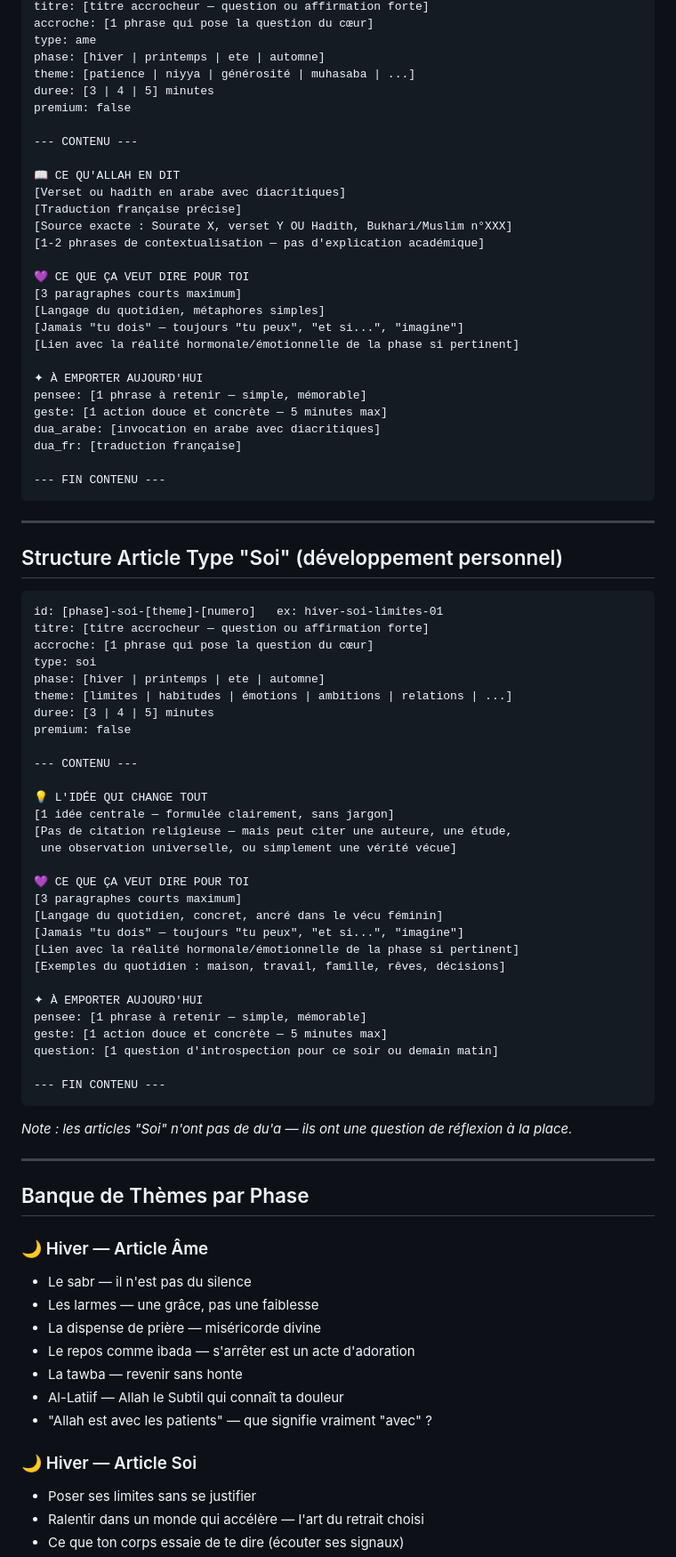
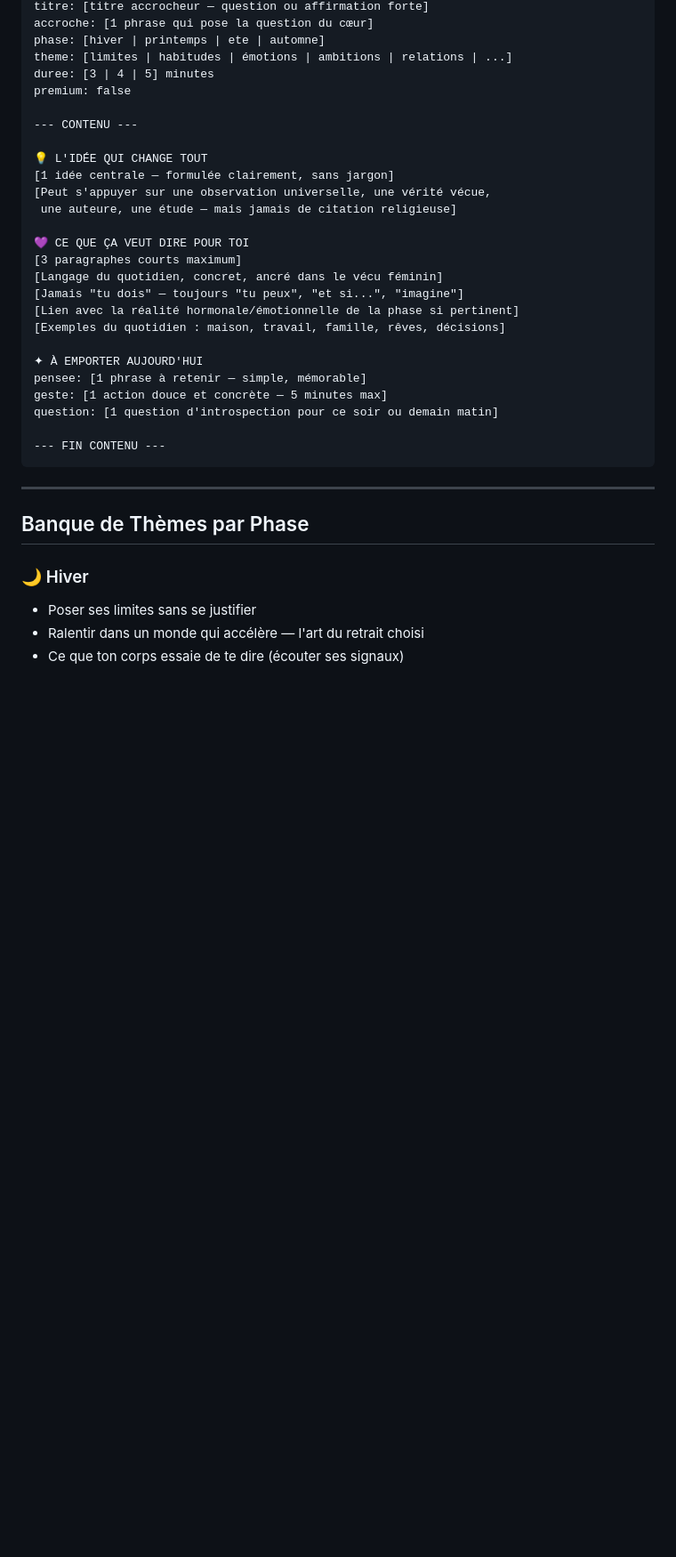
Before and after one commit to himeurlila13-alt/sakinaap, a Markdown page: .claude/agents/bibliotheque-lectures.md, the part around one of its changes. Shown at 89% size. GitHub-like rendering; blank space fills up the shorter version.

````diff
--- a/.claude/agents/bibliotheque-lectures.md
+++ b/.claude/agents/bibliotheque-lectures.md
@@ -62,43 +64,5 @@ id: [phase]-ame-[theme]-[numero]   ex: hiver-ame-sabr-01
 titre: [titre accrocheur — question ou affirmation forte]
 accroche: [1 phrase qui pose la question du cœur]
-type: ame
-phase: [hiver | printemps | ete | automne]
-theme: [patience | niyya | générosité | muhasaba | ...]
-duree: [3 | 4 | 5] minutes
-premium: false
-
---- CONTENU ---
-
-📖 CE QU'ALLAH EN DIT
-[Verset ou hadith en arabe avec diacritiques]
-[Traduction française précise]
-[Source exacte : Sourate X, verset Y OU Hadith, Bukhari/Muslim n°XXX]
-[1-2 phrases de contextualisation — pas d'explication académique]
-
-💜 CE QUE ÇA VEUT DIRE POUR TOI
-[3 paragraphes courts maximum]
-[Langage du quotidien, métaphores simples]
-[Jamais "tu dois" — toujours "tu peux", "et si...", "imagine"]
-[Lien avec la réalité hormonale/émotionnelle de la phase si pertinent]
-
-✦ À EMPORTER AUJOURD'HUI
-pensee: [1 phrase à retenir — simple, mémorable]
-geste: [1 action douce et concrète — 5 minutes max]
-dua_arabe: [invocation en arabe avec diacritiques]
-dua_fr: [traduction française]
-
---- FIN CONTENU ---
-```
-
----
-
-## Structure Article Type "Soi" (développement personnel)
-
-```
-id: [phase]-soi-[theme]-[numero]   ex: hiver-soi-limites-01
-titre: [titre accrocheur — question ou affirmation forte]
-accroche: [1 phrase qui pose la question du cœur]
-type: soi
 phase: [hiver | printemps | ete | automne]
 theme: [limites | habitudes | émotions | ambitions | relations | ...]
 duree: [3 | 4 | 5] minutes
@@ -108,8 +72,8 @@ premium: false
 
 💡 L'IDÉE QUI CHANGE TOUT
 [1 idée centrale — formulée clairement, sans jargon]
-[Pas de citation religieuse — mais peut citer une auteure, une étude,
- une observation universelle, ou simplement une vérité vécue]
+[Peut s'appuyer sur une observation universelle, une vérité vécue,
+ une auteure, une étude — mais jamais de citation religieuse]
 
 💜 CE QUE ÇA VEUT DIRE POUR TOI
 [3 paragraphes courts maximum]
@@ -126,22 +90,11 @@ question: [1 question d'introspection pour ce soir ou demain matin]
 --- FIN CONTENU ---
 ```
 
-*Note : les articles "Soi" n'ont pas de du'a — ils ont une question de réflexion à la place.*
-
 ---
 
 ## Banque de Thèmes par Phase
 
-### 🌙 Hiver — Article Âme
-- Le sabr — il n'est pas du silence
-- Les larmes — une grâce, pas une faiblesse
-- La dispense de prière — miséricorde divine
-- Le repos comme ibada — s'arrêter est un acte d'adoration
-- La tawba — revenir sans honte
-- Al-Latiif — Allah le Subtil qui connaît ta douleur
-- "Allah est avec les patients" — que signifie vraiment "avec" ?
-
-### 🌙 Hiver — Article Soi
+### 🌙 Hiver
 - Poser ses limites sans se justifier
 - Ralentir dans un monde qui accélère — l'art du retrait choisi
 - Ce que ton corps essaie de te dire (écouter ses signaux)
````
Also changed, not shown: other parts of .claude/agents/bibliotheque-lectures.md (+45 -111 lines).
